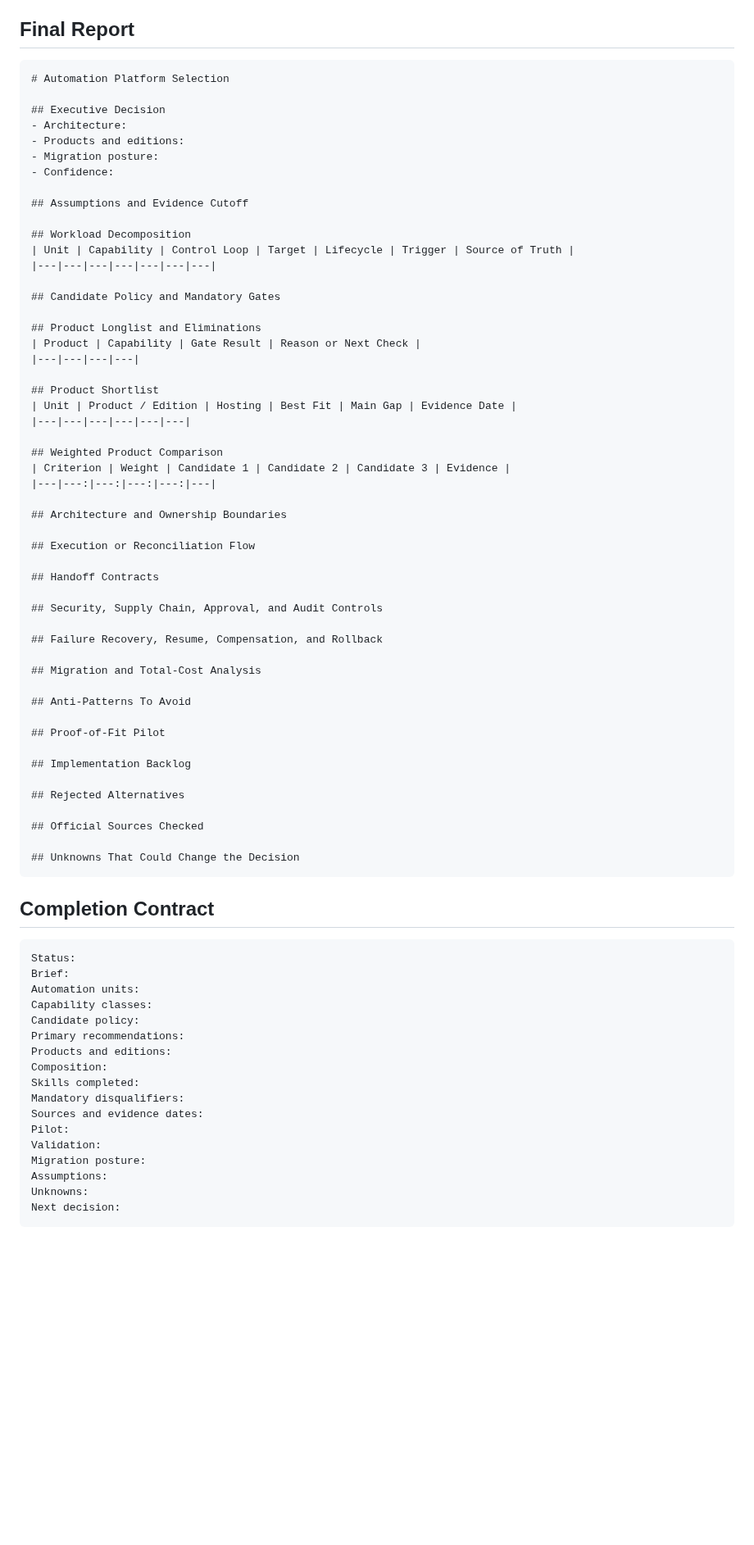
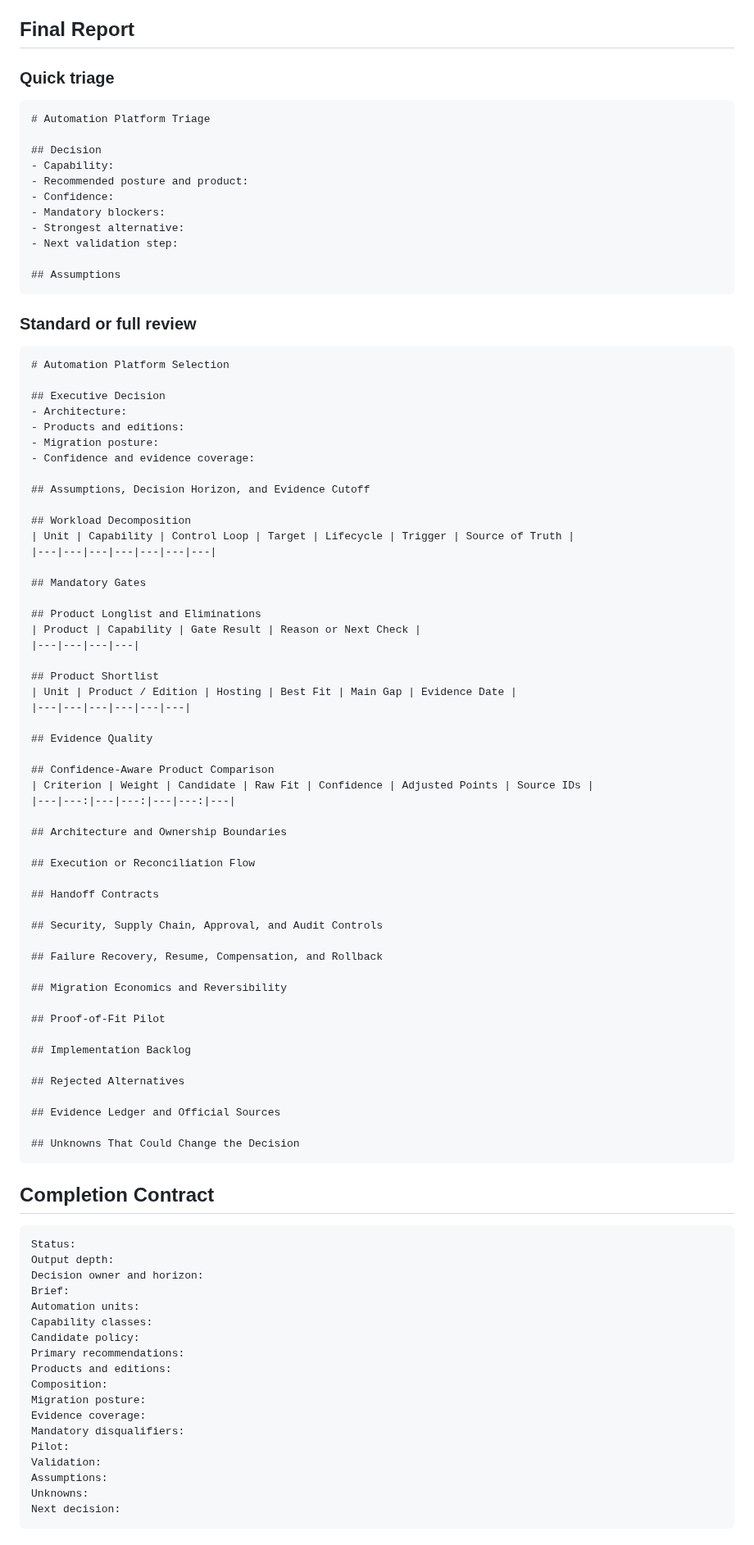
Before and after one commit to Quazmoz/agentdefaults, a Markdown page: skills/automation-platform-selection-orchestrator.md, the part around one of its changes. Shown at 82% size. Drawn GitHub-style; blank space fills up the shorter version.

````diff
--- a/skills/automation-platform-selection-orchestrator.md
+++ b/skills/automation-platform-selection-orchestrator.md
@@ -150,5 +187,23 @@ Before finalizing, test at least these counterfactuals:
 
 ## Final Report
+
+### Quick triage
+
+```markdown
+# Automation Platform Triage
+
+## Decision
+- Capability:
+- Recommended posture and product:
+- Confidence:
+- Mandatory blockers:
+- Strongest alternative:
+- Next validation step:
+
+## Assumptions
+```
+
+### Standard or full review
 
 ```markdown
 # Automation Platform Selection
@@ -157,15 +212,15 @@ Before finalizing, test at least these counterfactuals:
 - Architecture:
 - Products and editions:
 - Migration posture:
-- Confidence:
+- Confidence and evidence coverage:
 
-## Assumptions and Evidence Cutoff
+## Assumptions, Decision Horizon, and Evidence Cutoff
 
 ## Workload Decomposition
 | Unit | Capability | Control Loop | Target | Lifecycle | Trigger | Source of Truth |
 |---|---|---|---|---|---|---|
 
-## Candidate Policy and Mandatory Gates
+## Mandatory Gates
 
 ## Product Longlist and Eliminations
 | Product | Capability | Gate Result | Reason or Next Check |
@@ -175,9 +230,11 @@ Before finalizing, test at least these counterfactuals:
 | Unit | Product / Edition | Hosting | Best Fit | Main Gap | Evidence Date |
 |---|---|---|---|---|---|
 
-## Weighted Product Comparison
-| Criterion | Weight | Candidate 1 | Candidate 2 | Candidate 3 | Evidence |
-|---|---:|---:|---:|---:|---|
+## Evidence Quality
+
+## Confidence-Aware Product Comparison
+| Criterion | Weight | Candidate | Raw Fit | Confidence | Adjusted Points | Source IDs |
+|---|---:|---|---:|---|---:|---|
 
 ## Architecture and Ownership Boundaries
 
@@ -189,9 +246,7 @@ Before finalizing, test at least these counterfactuals:
 
 ## Failure Recovery, Resume, Compensation, and Rollback
 
-## Migration and Total-Cost Analysis
-
-## Anti-Patterns To Avoid
+## Migration Economics and Reversibility
 
 ## Proof-of-Fit Pilot
 
@@ -199,7 +254,7 @@ Before finalizing, test at least these counterfactuals:
 
 ## Rejected Alternatives
 
-## Official Sources Checked
+## Evidence Ledger and Official Sources
 
 ## Unknowns That Could Change the Decision
 ```
@@ -208,6 +263,8 @@ Before finalizing, test at least these counterfactuals:
 
 ```text
 Status:
+Output depth:
+Decision owner and horizon:
 Brief:
 Automation units:
 Capability classes:
@@ -215,12 +272,11 @@ Candidate policy:
 Primary recommendations:
 Products and editions:
 Composition:
-Skills completed:
+Migration posture:
+Evidence coverage:
 Mandatory disqualifiers:
-Sources and evidence dates:
 Pilot:
 Validation:
-Migration posture:
 Assumptions:
 Unknowns:
 Next decision:
````
Also changed, not shown: other parts of skills/automation-platform-selection-orchestrator.md (+77 -37 lines).
